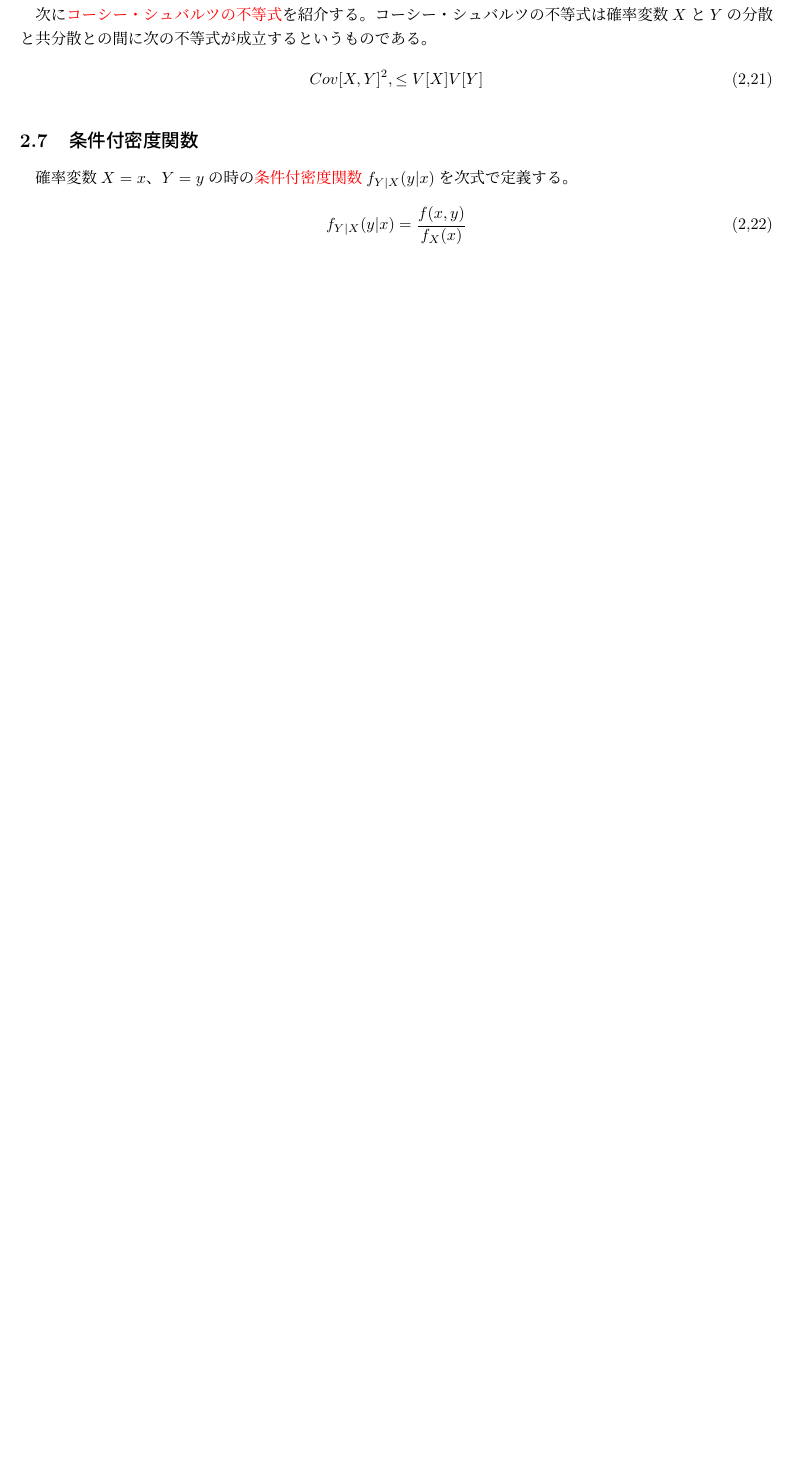
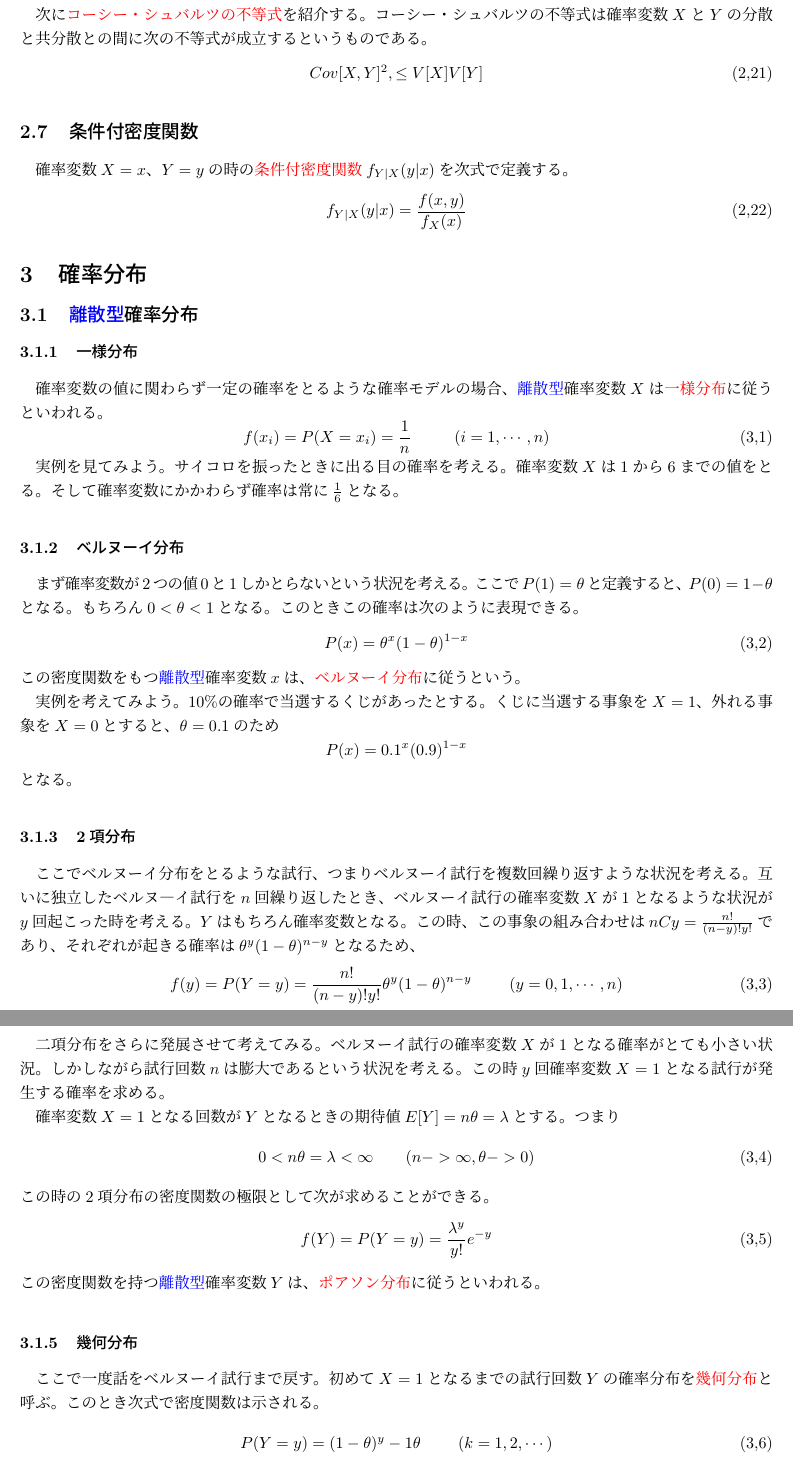
Before and after one commit to nukayorokobinoniwa/---, a LaTeX document (確率論.tex): part of page 8 of 8 before the commit and two parts of pages 8 and 9 of 9 after it, the two joined at a grey line, cut so that both start at the same text, the shorter picture padded with empty space. Compiled offline with pLaTeX and dvipdfmx.

Commit message:
テスト勉強

```diff
--- a/確率論.tex
+++ b/確率論.tex
@@ -336,5 +336,57 @@ $A$、$B$が同時に起こりえないことを\textcolor{red}{排反}と呼ぶ
 \begin{equation}
     f_{Y|X}(y|x)=\frac{f(x,y)}{f_X(x)}\tag{2,22}
 \end{equation}
+\section{確率分布}
+\subsection{\textcolor{blue}{離散型}確率分布}
+\subsubsection{一様分布}
+確率変数の値に関わらず一定の確率をとるような確率モデルの場合、\textcolor{blue}{離散型}確率変数$X$は\textcolor{red}{一様分布}に従うといわれる。
+\begin{equation}
+    f(x_i) = P(X=x_i) = \frac{1}{n}\ \ \ \ \ \ \ \ (i=1,\cdots ,n)\tag{3,1}
+\end{equation}
+
+実例を見てみよう。サイコロを振ったときに出る目の確率を考える。確率変数$X$は1から6までの値をとる。そして確率変数にかかわらず確率は常に$\frac{1}{6}$となる。
+
+\subsubsection{ベルヌーイ分布}
+まず確率変数が2つの値0と1しかとらないという状況を考える。
+ここで$P(1)=\theta$と定義すると、$P(0)=1-\theta$となる。もちろん$0<\theta < 1$となる。
+このときこの確率は次のように表現できる。
+\begin{equation}
+    P(x) = \theta^x (1-\theta)^{1-x}\tag{3,2}
+\end{equation}
+この密度関数をもつ\textcolor{blue}{離散型}確率変数$x$は、\textcolor{red}{ベルヌーイ分布}に従うという。
+
+実例を考えてみよう。10\%の確率で当選するくじがあったとする。くじに当選する事象を$X=1$、外れる事象を$X=0$とすると、$\theta = 0.1$のため
+\begin{equation*}
+    P(x) = 0.1^x(0.9)^{1-x}
+\end{equation*}
+となる。
+\subsubsection{2項分布}
+ここでベルヌーイ分布をとるような試行、つまりベルヌーイ試行を複数回繰り返すような状況を考える。
+互いに独立したベルヌ―イ試行を$n$回繰り返したとき、ベルヌーイ試行の確率変数$X$が1となるような状況が$y$回起こった時を考える。
+$Y$はもちろん確率変数となる。この時、この事象の組み合わせは$nCy = \frac{n!}{(n-y)!y!}$であり、
+それぞれが起きる確率は$\theta^y (1-\theta)^{n-y}$となるため、
+\begin{equation}
+    f(y) = P(Y=y)= \frac{n!}{(n-y)!y!}\theta^y (1-\theta)^{n-y}\ \ \ \ \ \ \ (y=0,1,\cdots, n)\tag{3,3}
+\end{equation}
+\subsubsection{ポアソン分布}
+二項分布をさらに発展させて考えてみる。ベルヌーイ試行の確率変数$X$が1となる確率がとても小さい状況。しかしながら試行回数$n$は膨大であるという状況を考える。この時$y$回確率変数$X=1$となる試行が発生する確率を求める。
+
+確率変数$X=1$となる回数が$Y$となるときの期待値$E[Y] = n\theta = \lambda$とする。
+つまり
+\begin{equation}
+    0<n\theta = \lambda < \infty \ \ \ \ \ \ (n->\infty,\theta->0)\tag{3,4}
+\end{equation}
+この時の2項分布の密度関数の極限として次が求めることができる。
+\begin{equation}
+    f(Y) = P(Y = y)=\frac{\lambda^y}{y!}e^{-y}\tag{3,5}
+\end{equation}
+この密度関数を持つ\textcolor{blue}{離散型}確率変数$Y$は、\textcolor{red}{ポアソン分布}に従うといわれる。
+\subsubsection{幾何分布}
+ここで一度話をベルヌーイ試行まで戻す。初めて$X=1$となるまでの試行回数$Y$の確率分布を\textcolor{red}{幾何分布}と呼ぶ。このとき次式で密度関数は示される。
+\begin{equation}
+    P(Y=y) = (1-\theta)^y-1\theta\ \ \ \ \ \ \ (k=1,2,\cdots)\tag{3,6}
+\end{equation}
+
+
 
 \end{document}
```
Also changed, not shown: 確率論.pdf, 3 other files.
